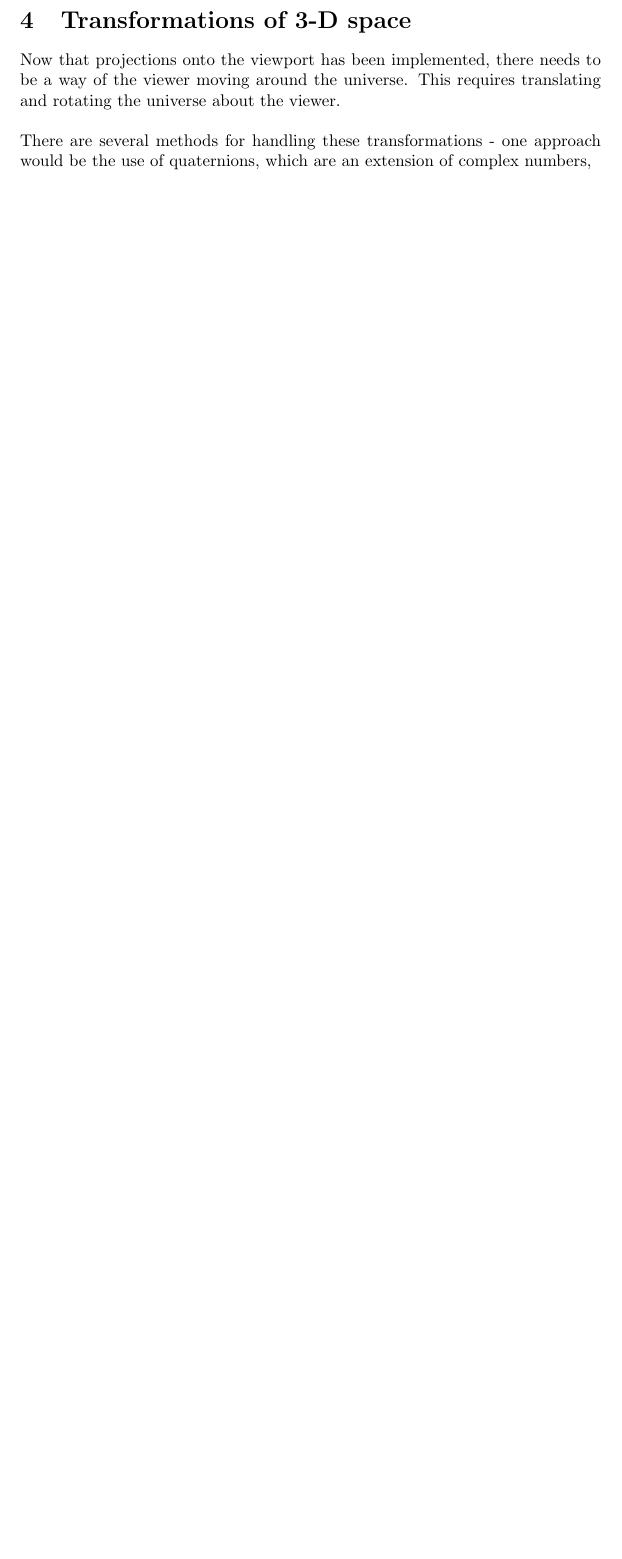
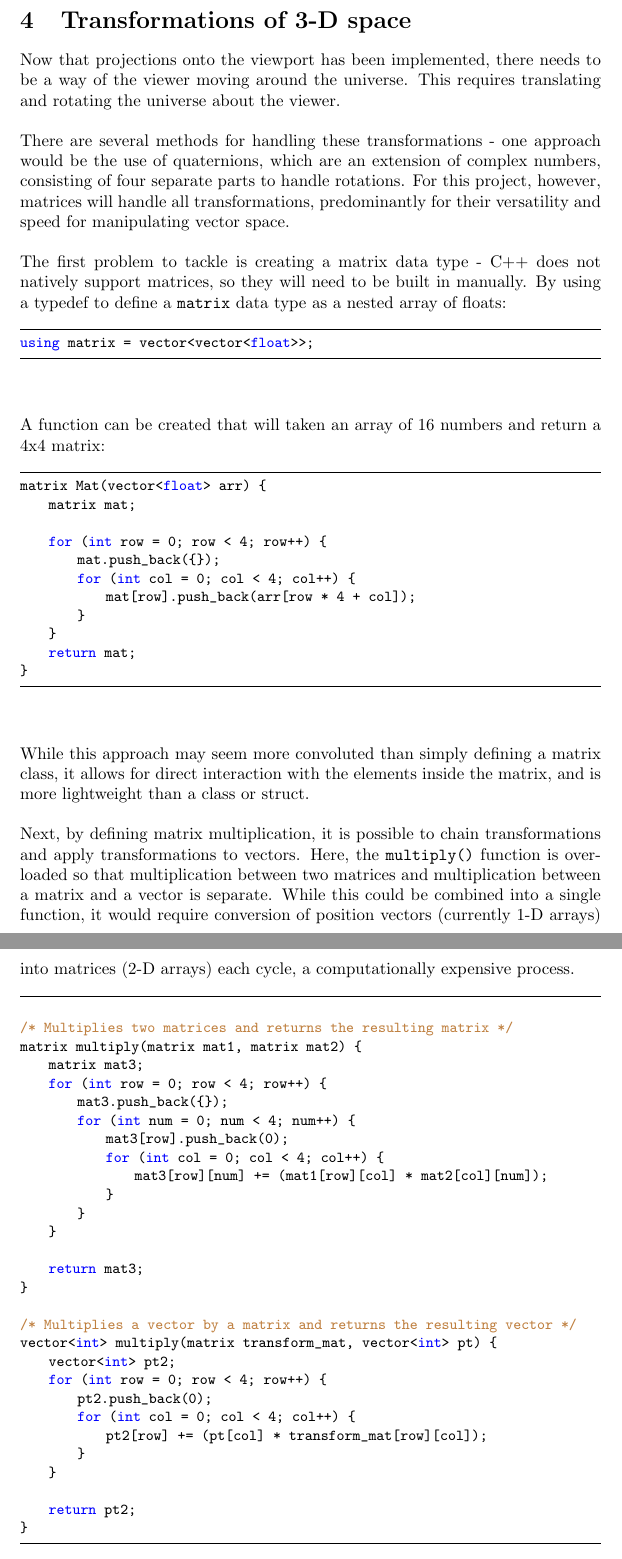
Before and after one commit to maximwebb/3D-engine, a LaTeX paper (latex writeup/3D physics engine.tex): part of page 9 of 9 before the commit and two parts of pages 10 and 11 of 14 after it, the two joined at a grey line, cut so that both start at the same text, the shorter picture padded with empty space. Compiled offline with pdfLaTeX.

Commit message:
Finish 3-D transformations section in write-up

```diff
--- a/latex writeup/3D physics engine.tex
+++ b/latex writeup/3D physics engine.tex
@@ -197,4 +219,63 @@ For clarity's sake, some of the variables have been renamed in the code, but the
 Now that projections onto the viewport has been implemented, there needs to be a way of the viewer moving around the universe. This requires translating and rotating the universe about the viewer.
 \newline
 \newline
-There are several methods for handling these transformations - one approach would be the use of quaternions, which are an extension of complex numbers,
+There are several methods for handling these transformations - one approach would be the use of quaternions, which are an extension of complex numbers, consisting of four separate parts to handle rotations. For this project, however, matrices will handle all transformations, predominantly for their versatility and speed for manipulating vector space.
+\newline
+\newline
+The first problem to tackle is creating a matrix data type - C++ does not natively support matrices, so they will need to be built in manually. By using a typedef to define a \verb|matrix| data type as a nested array of floats:
+
+\begin{lstlisting}
+using matrix = vector<vector<float>>;
+\end{lstlisting}
+
+A function can be created that will taken an array of 16 numbers and return a 4x4 matrix:
+\begin{lstlisting}
+matrix Mat(vector<float> arr) {
+	matrix mat;
+
+	for (int row = 0; row < 4; row++) {
+		mat.push_back({});
+		for (int col = 0; col < 4; col++) {
+			mat[row].push_back(arr[row * 4 + col]);
+		}
+	}
+	return mat;
+}
+\end{lstlisting}
+
+While this approach may seem more convoluted than simply defining a matrix class, it allows for direct interaction with the elements inside the matrix, and is more lightweight than a class or struct.
+\newline
+\newline
+Next, by defining matrix multiplication, it is possible to chain transformations and apply transformations to vectors. Here, the \verb|multiply()| function is overloaded so that multiplication between two matrices and multiplication between a matrix and a vector is separate. While this could be combined into a single function, it would require conversion of position vectors (currently 1-D arrays) into matrices (2-D arrays) each cycle, a computationally expensive process.
+
+\begin{lstlisting}
+
+/* Multiplies two matrices and returns the resulting matrix */
+matrix multiply(matrix mat1, matrix mat2) {
+	matrix mat3;
+	for (int row = 0; row < 4; row++) {
+		mat3.push_back({});
+		for (int num = 0; num < 4; num++) {
+			mat3[row].push_back(0);
+			for (int col = 0; col < 4; col++) {
+				mat3[row][num] += (mat1[row][col] * mat2[col][num]);
+			}
+		}
+	}
+
+	return mat3;
+}
+
+/* Multiplies a vector by a matrix and returns the resulting vector */
+vector<int> multiply(matrix transform_mat, vector<int> pt) {
+	vector<int> pt2;
+	for (int row = 0; row < 4; row++) {
+		pt2.push_back(0);
+		for (int col = 0; col < 4; col++) {
+			pt2[row] += (pt[col] * transform_mat[row][col]);
+		}
+	}
+
+	return pt2;
+}
+\end{lstlisting}
```
Also changed, not shown: latex writeup/3D physics engine.tex (105 more changed lines), 1 other file.
